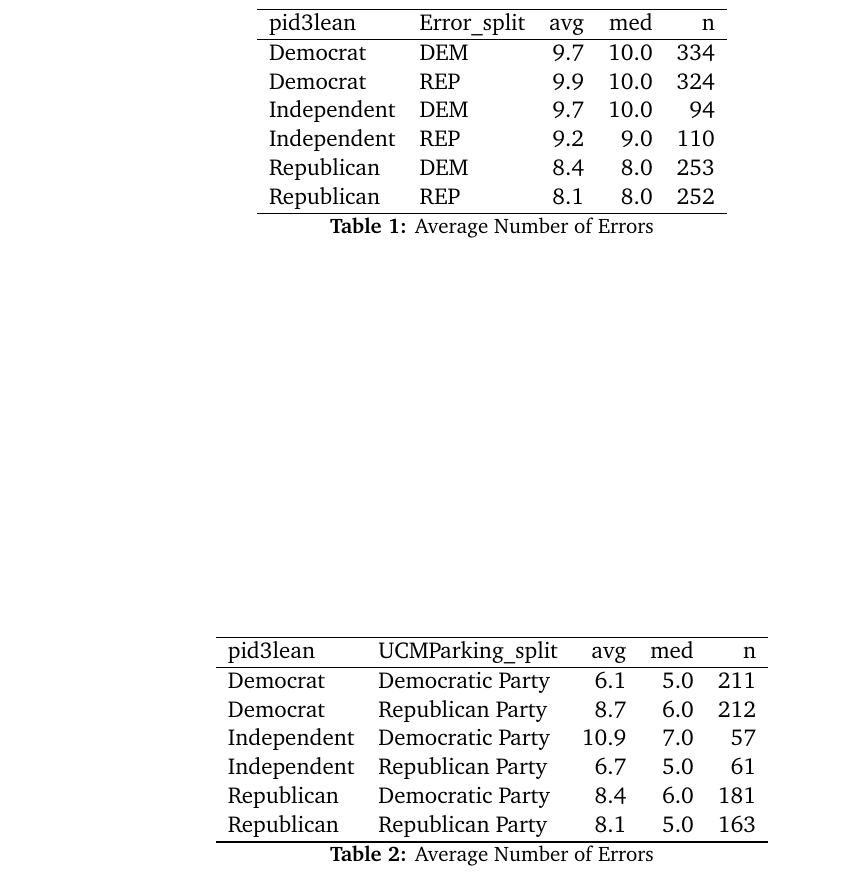
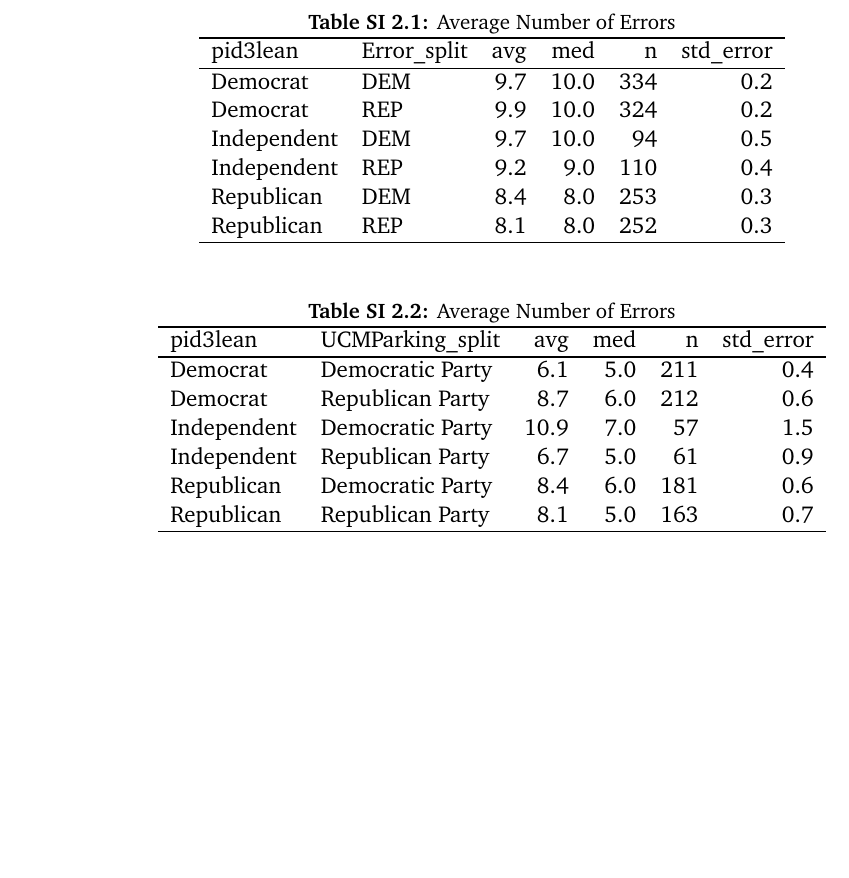
Before and after one commit to soodoku/partisan_vision, a LaTeX paper (ms/partisan_vision.tex, which reads tabs/error_sum.tex, tabs/parking_sum.tex): part of page 7 of 7 before the commit and part of page 8 of 8 after it, cut so that both start at the same text, the shorter picture padded with empty space. Compiled offline with pdfLaTeX.

Commit message:
formatting

```diff
--- a/tabs/error_sum.tex
+++ b/tabs/error_sum.tex
@@ -1,19 +1,19 @@
 % latex table generated in R 4.1.2 by xtable 1.8-4 package
-% Sun Nov 14 23:56:49 2021
+% Sat Jan 01 23:02:21 2022
 \begin{table}[!htb]
 \centering
-\begin{tabular}{llrrr}
+\caption{Average Number of Errors}
+\label{tab:error_sum}
+\begin{tabular}{llrrrr}
   \hline
-pid3lean & Error\_split & avg & med & n \\
+pid3lean & Error\_split & avg & med & n & std\_error \\
   \hline
-Democrat     & DEM & 9.7 & 10.0 & 334 \\
-  Democrat     & REP & 9.9 & 10.0 & 324 \\
-  Independent  & DEM & 9.7 & 10.0 & 94 \\
-  Independent  & REP & 9.2 & 9.0 & 110 \\
-  Republican   & DEM & 8.4 & 8.0 & 253 \\
-  Republican   & REP & 8.1 & 8.0 & 252 \\
+Democrat     & DEM & 9.7 & 10.0 & 334 & 0.2 \\
+  Democrat     & REP & 9.9 & 10.0 & 324 & 0.2 \\
+  Independent  & DEM & 9.7 & 10.0 & 94 & 0.5 \\
+  Independent  & REP & 9.2 & 9.0 & 110 & 0.4 \\
+  Republican   & DEM & 8.4 & 8.0 & 253 & 0.3 \\
+  Republican   & REP & 8.1 & 8.0 & 252 & 0.3 \\
    \hline
 \end{tabular}
-\caption{Average Number of Errors}
-\label{tab:error_sum}
 \end{table}
--- a/tabs/parking_sum.tex
+++ b/tabs/parking_sum.tex
@@ -1,19 +1,19 @@
 % latex table generated in R 4.1.2 by xtable 1.8-4 package
-% Sun Nov 14 23:57:16 2021
+% Sat Jan 01 23:02:21 2022
 \begin{table}[!htb]
 \centering
-\begin{tabular}{llrrr}
+\caption{Average Number of Errors}
+\label{tab:parking_sum}
+\begin{tabular}{llrrrr}
   \hline
-pid3lean & UCMParking\_split & avg & med & n \\
+pid3lean & UCMParking\_split & avg & med & n & std\_error \\
   \hline
-Democrat     & Democratic Party & 6.1 & 5.0 & 211 \\
-  Democrat     & Republican Party & 8.7 & 6.0 & 212 \\
-  Independent  & Democratic Party & 10.9 & 7.0 & 57 \\
-  Independent  & Republican Party & 6.7 & 5.0 & 61 \\
-  Republican   & Democratic Party & 8.4 & 6.0 & 181 \\
-  Republican   & Republican Party & 8.1 & 5.0 & 163 \\
+Democrat     & Democratic Party & 6.1 & 5.0 & 211 & 0.4 \\
+  Democrat     & Republican Party & 8.7 & 6.0 & 212 & 0.6 \\
+  Independent  & Democratic Party & 10.9 & 7.0 & 57 & 1.5 \\
+  Independent  & Republican Party & 6.7 & 5.0 & 61 & 0.9 \\
+  Republican   & Democratic Party & 8.4 & 6.0 & 181 & 0.6 \\
+  Republican   & Republican Party & 8.1 & 5.0 & 163 & 0.7 \\
    \hline
 \end{tabular}
-\caption{Average Number of Errors}
-\label{tab:error_sum}
 \end{table}
```
Also changed, not shown: ms/partisan_vision.tex (+10 -0 lines), figs/error.pdf, figs/parking.pdf, ms/partisan_vision.pdf, 1 other file.
